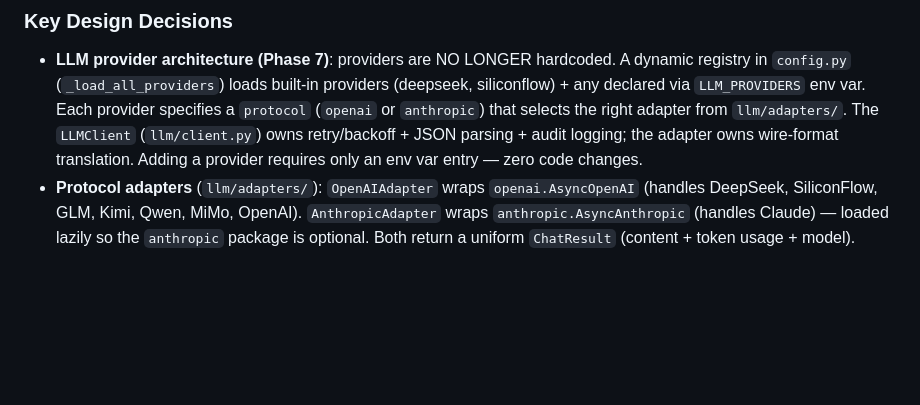
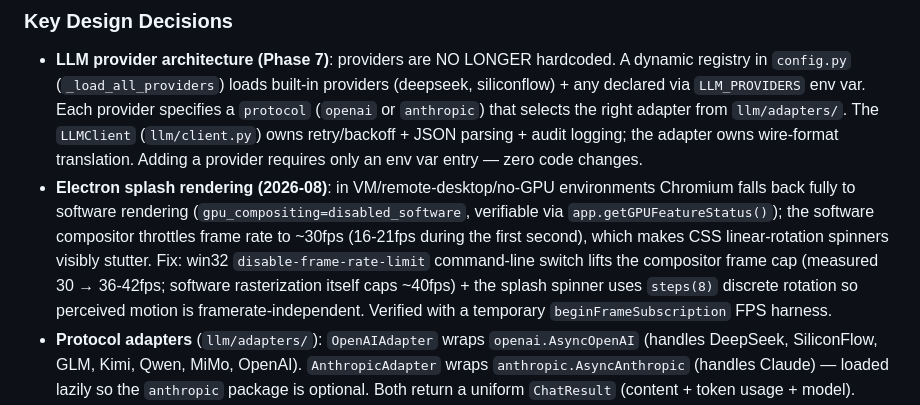
Before and after one commit to haowuxiwang/BatchSentry, a Markdown page: CLAUDE.md, the part around the change. GitHub-like rendering; blank space fills up the shorter version.

Commit message:
docs: record Electron splash software-rendering fix (frame-rate switch + steps spinner)

```diff
--- a/CLAUDE.md
+++ b/CLAUDE.md
@@ -223,6 +223,7 @@ The probe does NOT submit real OCR/LLM work — it just verifies auth + connecti
 ### Key Design Decisions
 
 - **LLM provider architecture (Phase 7)**: providers are NO LONGER hardcoded. A dynamic registry in `config.py` (`_load_all_providers`) loads built-in providers (deepseek, siliconflow) + any declared via `LLM_PROVIDERS` env var. Each provider specifies a `protocol` (`openai` or `anthropic`) that selects the right adapter from `llm/adapters/`. The `LLMClient` (`llm/client.py`) owns retry/backoff + JSON parsing + audit logging; the adapter owns wire-format translation. Adding a provider requires only an env var entry — zero code changes.
+- **Electron splash rendering (2026-08)**: in VM/remote-desktop/no-GPU environments Chromium falls back fully to software rendering (`gpu_compositing=disabled_software`, verifiable via `app.getGPUFeatureStatus()`); the software compositor throttles frame rate to ~30fps (16-21fps during the first second), which makes CSS linear-rotation spinners visibly stutter. Fix: win32 `disable-frame-rate-limit` command-line switch lifts the compositor frame cap (measured 30 → 36-42fps; software rasterization itself caps ~40fps) + the splash spinner uses `steps(8)` discrete rotation so perceived motion is framerate-independent. Verified with a temporary `beginFrameSubscription` FPS harness.
 - **Protocol adapters** (`llm/adapters/`): `OpenAIAdapter` wraps `openai.AsyncOpenAI` (handles DeepSeek, SiliconFlow, GLM, Kimi, Qwen, MiMo, OpenAI). `AnthropicAdapter` wraps `anthropic.AsyncAnthropic` (handles Claude) — loaded lazily so the `anthropic` package is optional. Both return a uniform `ChatResult` (content + token usage + model).
 - **Settings API auth**: POST `/api/settings` is guarded by `is_local_request()` (core/security.py) — only requests with `Host: localhost:*` / `127.0.0.1:*` and an allow-listed `Origin` are accepted, blocking CSRF from arbitrary web origins.
 - **SSRF protection**: `validate_external_url()` blocks base_url / OCR API URLs pointing to link-local (169.254/16), loopback (127/8), private (10/8, 192.168/16, 172.16/12), or unspecified (0.0.0.0) addresses.
```
